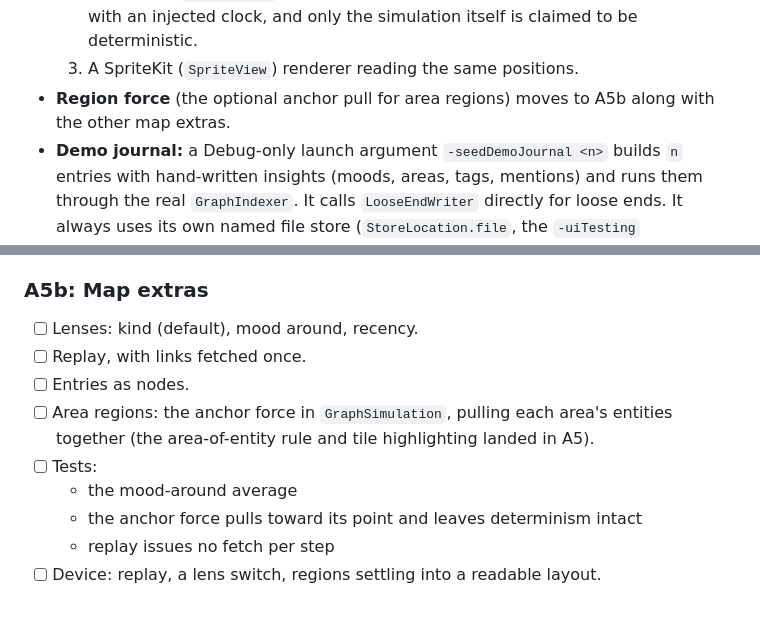
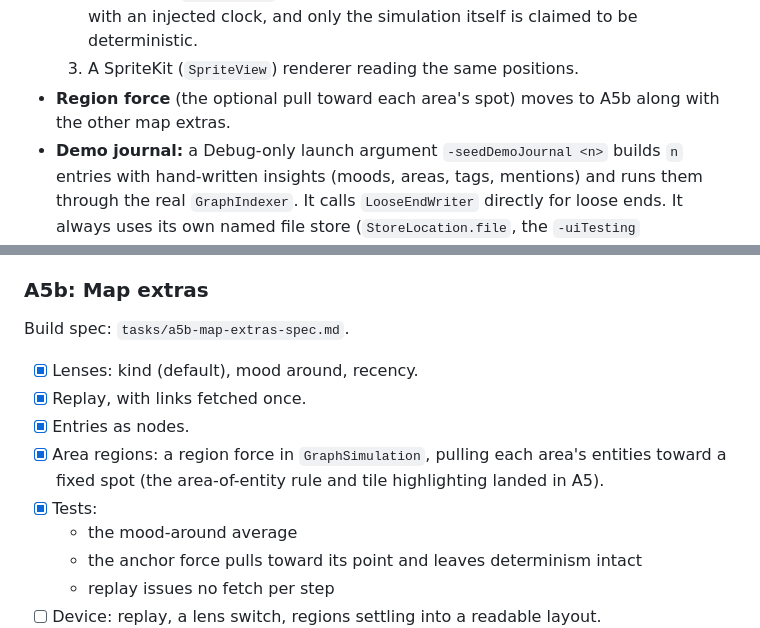
Before and after one commit to natefikru/Mindlore, a Markdown page: tasks/todo.md, 2 parts joined by grey strips. Rendered like a GitHub page; blank space fills up the shorter version.

```diff
--- a/tasks/todo.md
+++ b/tasks/todo.md
@@ -257,7 +257,7 @@ measurement says otherwise.
      `@Observable` would invalidate every view that watches it. Tests step it with an injected
      clock, and only the simulation itself is claimed to be deterministic.
   3. A SpriteKit (`SpriteView`) renderer reading the same positions.
-- **Region force** (the optional anchor pull for area regions) moves to A5b along with the other
+- **Region force** (the optional pull toward each area's spot) moves to A5b along with the other
   map extras.
 - **Demo journal:** a Debug-only launch argument `-seedDemoJournal <n>` builds `n` entries with
   hand-written insights (moods, areas, tags, mentions) and runs them through the real
@@ -605,12 +605,13 @@ Build spec: `tasks/a5-mind-spec.md`.
       recording accessory over the panel.
 
 ### A5b: Map extras
-- [ ] Lenses: kind (default), mood around, recency.
-- [ ] Replay, with links fetched once.
-- [ ] Entries as nodes.
-- [ ] Area regions: the anchor force in `GraphSimulation`, pulling each area's entities together
-      (the area-of-entity rule and tile highlighting landed in A5).
-- [ ] Tests:
+Build spec: `tasks/a5b-map-extras-spec.md`.
+- [x] Lenses: kind (default), mood around, recency.
+- [x] Replay, with links fetched once.
+- [x] Entries as nodes.
+- [x] Area regions: a region force in `GraphSimulation`, pulling each area's entities toward a
+      fixed spot (the area-of-entity rule and tile highlighting landed in A5).
+- [x] Tests:
   - the mood-around average
   - the anchor force pulls toward its point and leaves determinism intact
   - replay issues no fetch per step
```
Also changed, not shown: other parts of tasks/todo.md (+41 -0 lines).
